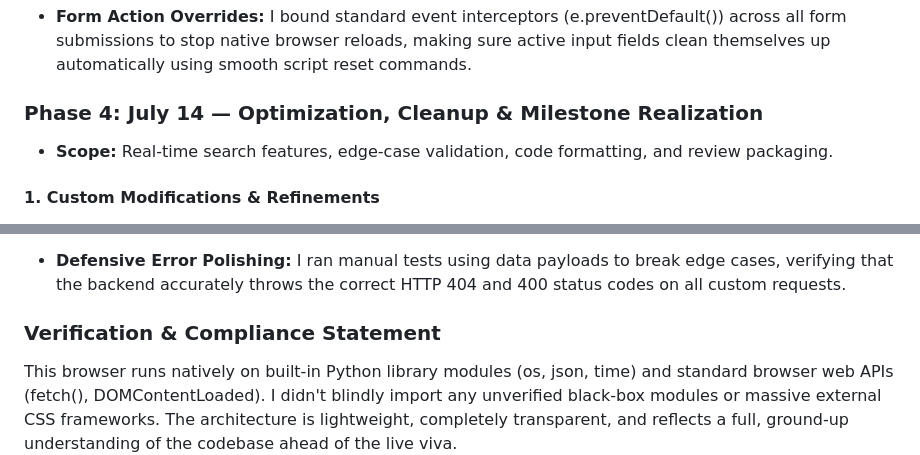
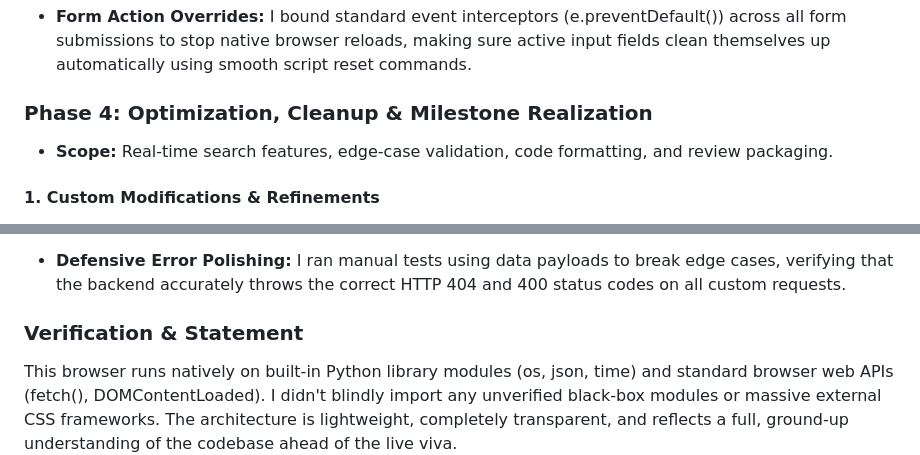
Before and after one commit to santhoshv9746-byte/sem1project, a Markdown page: ATTRIBUTIONS.md, 2 parts joined by grey strips. GitHub-like rendering.

Commit message:
changes maded in headings for clarity

```diff
--- a/ATTRIBUTIONS.md
+++ b/ATTRIBUTIONS.md
@@ -57,7 +57,7 @@ This register is a straightforward, transparent breakdown of where generative AI
 
 * **Form Action Overrides:** I bound standard event interceptors (e.preventDefault()) across all form submissions to stop native browser reloads, making sure active input fields clean themselves up automatically using smooth script reset commands.
 
-### Phase 4: July 14 — Optimization, Cleanup & Milestone Realization
+### Phase 4: Optimization, Cleanup & Milestone Realization
 * **Scope:** Real-time search features, edge-case validation, code formatting, and review packaging.
 
 #### 1. Custom Modifications & Refinements
@@ -67,5 +67,5 @@ This register is a straightforward, transparent breakdown of where generative AI
 
 * **Defensive Error Polishing:** I ran manual tests using data payloads to break edge cases, verifying that the backend accurately throws the correct HTTP 404 and 400 status codes on all custom requests.
 
-### Verification & Compliance Statement
+### Verification & Statement
 This browser runs natively on built-in Python library modules (os, json, time) and standard browser web APIs (fetch(), DOMContentLoaded). I didn't blindly import any unverified black-box modules or massive external CSS frameworks. The architecture is lightweight, completely transparent, and reflects a full, ground-up understanding of the codebase ahead of the live viva.
```
